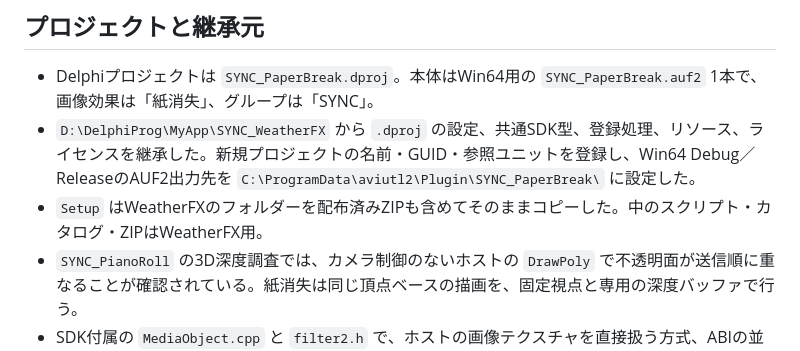
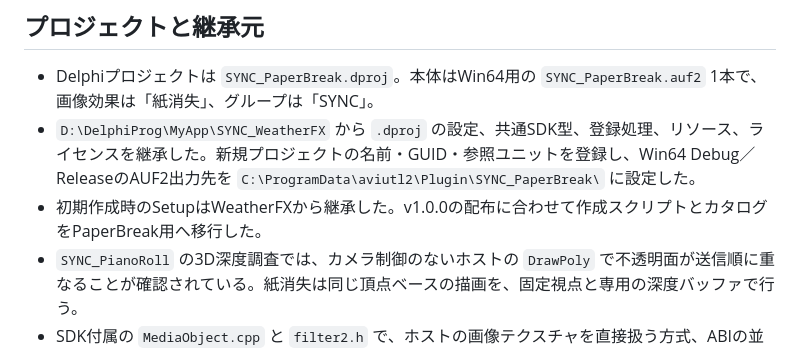
Before and after one commit to vramwiz/SYNC_PaperBreak, a Markdown page: note.md, the part around the change. GitHub-like rendering.

```diff
--- a/note.md
+++ b/note.md
@@ -4,7 +4,7 @@
 
 - Delphiプロジェクトは `SYNC_PaperBreak.dproj`。本体はWin64用の `SYNC_PaperBreak.auf2` 1本で、画像効果は「紙消失」、グループは「SYNC」。
 - `D:\DelphiProg\MyApp\SYNC_WeatherFX` から `.dproj` の設定、共通SDK型、登録処理、リソース、ライセンスを継承した。新規プロジェクトの名前・GUID・参照ユニットを登録し、Win64 Debug／ReleaseのAUF2出力先を `C:\ProgramData\aviutl2\Plugin\SYNC_PaperBreak\` に設定した。
-- `Setup` はWeatherFXのフォルダーを配布済みZIPも含めてそのままコピーした。中のスクリプト・カタログ・ZIPはWeatherFX用。
+- 初期作成時のSetupはWeatherFXから継承した。v1.0.0の配布に合わせて作成スクリプトとカタログをPaperBreak用へ移行した。
 - `SYNC_PianoRoll` の3D深度調査では、カメラ制御のないホストの `DrawPoly` で不透明面が送信順に重なることが確認されている。紙消失は同じ頂点ベースの描画を、固定視点と専用の深度バッファで行う。
 - SDK付属の `MediaObject.cpp` と `filter2.h` で、ホストの画像テクスチャを直接扱う方式、ABIの並び、乗算済みアルファを照合した。 [AviUtl ExEdit2 Plugin SDK](https://spring-fragrance.mints.ne.jp/aviutl/)
 
```
Also changed, not shown: README.md (+20 -6 lines), Setup/README.md (+10 -10 lines), Sample/paperbreak-preview.png (added), 6 other files.
